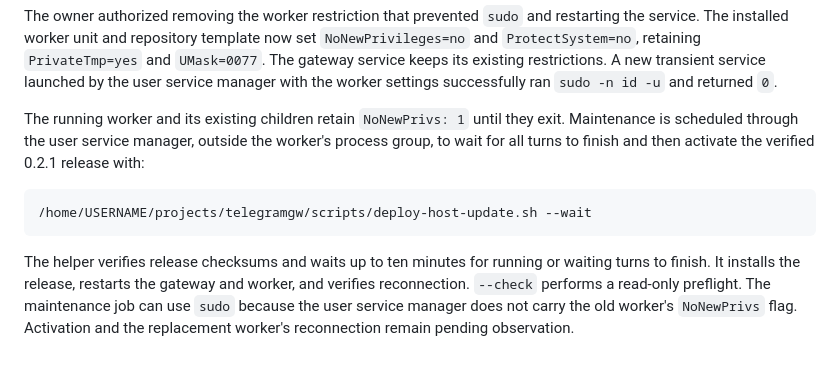
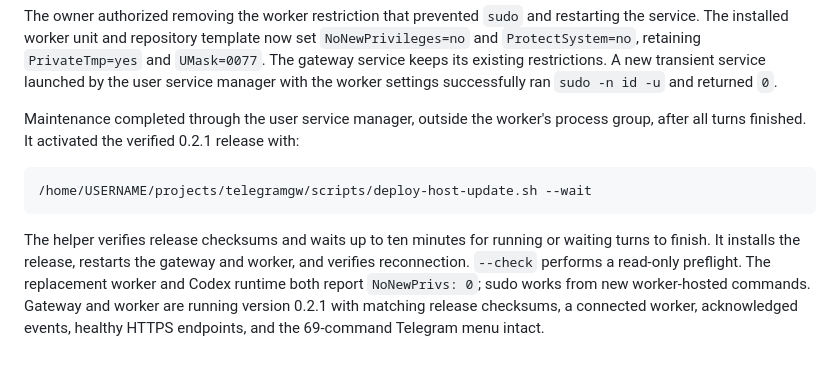
Before and after one commit to arizzi74/Codex-Telegram-Gateway, a Markdown page: docs/implementation.md, the part around the change. GitHub-like rendering.

````diff
--- a/docs/implementation.md
+++ b/docs/implementation.md
@@ -73,10 +73,9 @@ set `NoNewPrivileges=no` and `ProtectSystem=no`, retaining `PrivateTmp=yes` and
 transient service launched by the user service manager with the worker settings
 successfully ran `sudo -n id -u` and returned `0`.
 
-The running worker and its existing children retain `NoNewPrivs: 1` until they
-exit. Maintenance is scheduled through the user service manager, outside the
-worker's process group, to wait for all turns to finish and then activate the
-verified 0.2.1 release with:
+Maintenance completed through the user service manager, outside the worker's
+process group, after all turns finished. It activated the verified 0.2.1 release
+with:
 
 ```sh
 /home/USERNAME/projects/telegramgw/scripts/deploy-host-update.sh --wait
@@ -85,6 +84,7 @@ verified 0.2.1 release with:
 The helper verifies release checksums and waits up to ten minutes for running
 or waiting turns to finish. It installs the release, restarts the gateway and
 worker, and verifies reconnection. `--check` performs a read-only preflight.
-The maintenance job can use `sudo` because the user service manager does not
-carry the old worker's `NoNewPrivs` flag. Activation and the replacement worker's
-reconnection remain pending observation.
+The replacement worker and Codex runtime both report `NoNewPrivs: 0`; sudo
+works from new worker-hosted commands. Gateway and worker are running version
+0.2.1 with matching release checksums, a connected worker, acknowledged events,
+healthy HTTPS endpoints, and the 69-command Telegram menu intact.
````
Also changed, not shown: docs/acceptance.md (+12 -6 lines).
